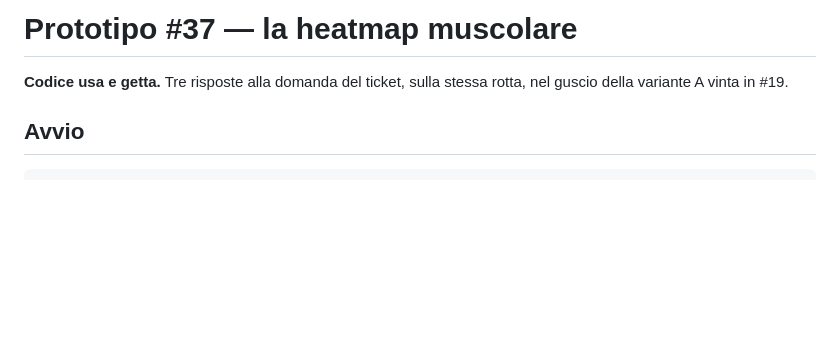
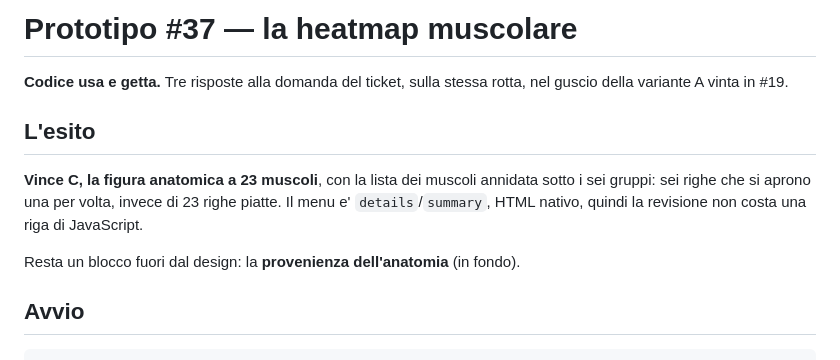
Before and after one commit to cavallinilorenzo/progressive-unimore-project, a Markdown page: prototypes/t37-heatmap/README.md, the part around the change. Rendered like a GitHub page; blank space fills up the shorter version.

Commit message:
README: registra l'esito di #37 e il gate sulla provenienza (#40)
Co-Authored-By: Claude Opus 5 <noreply@anthropic.com>

```diff
--- a/prototypes/t37-heatmap/README.md
+++ b/prototypes/t37-heatmap/README.md
@@ -2,6 +2,15 @@
 
 **Codice usa e getta.** Tre risposte alla domanda del ticket, sulla stessa
 rotta, nel guscio della variante A vinta in #19.
+
+## L'esito
+
+**Vince C, la figura anatomica a 23 muscoli**, con la lista dei muscoli
+annidata sotto i sei gruppi: sei righe che si aprono una per volta, invece di
+23 righe piatte. Il menu e' `details`/`summary`, HTML nativo, quindi la
+revisione non costa una riga di JavaScript.
+
+Resta un blocco fuori dal design: la **provenienza dell'anatomia** (in fondo).
 
 ## Avvio
 
```
